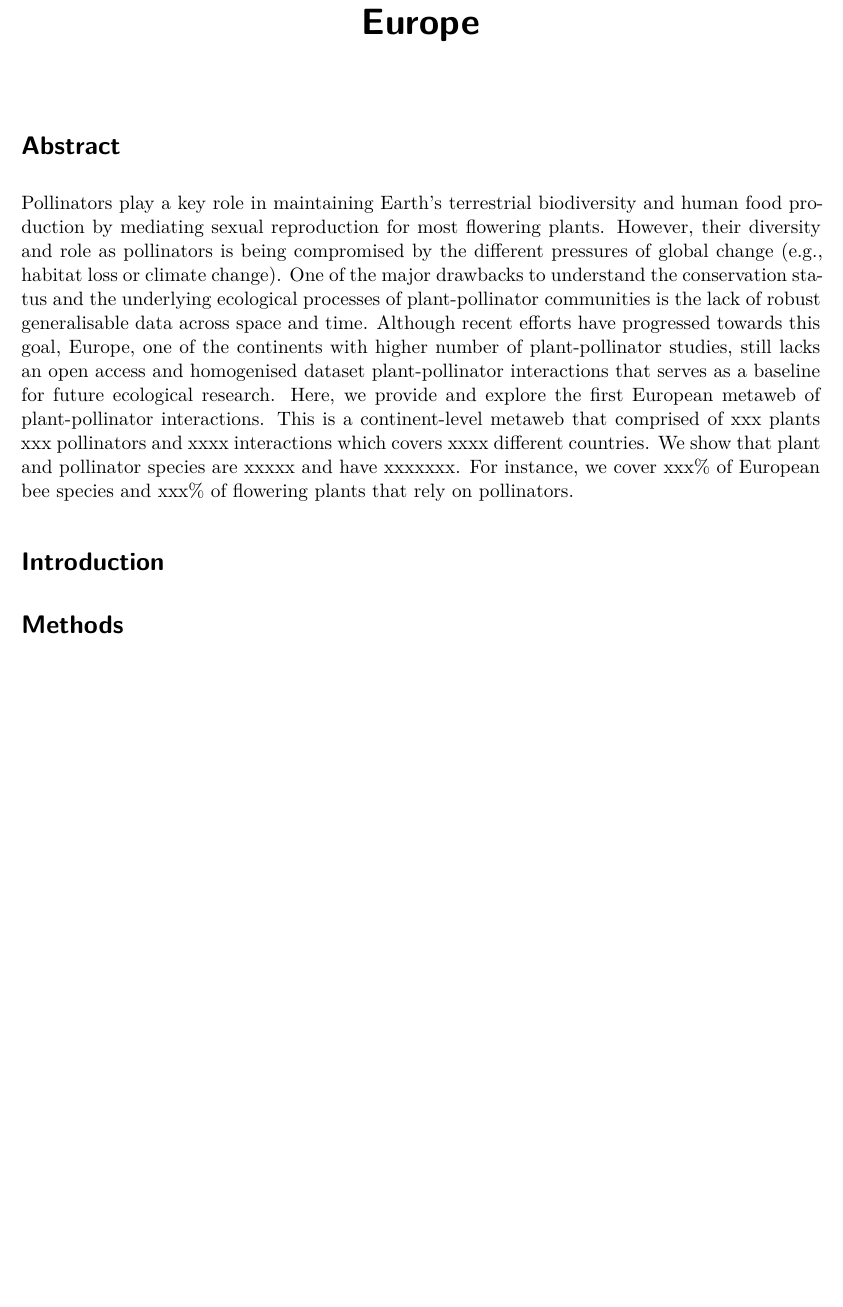
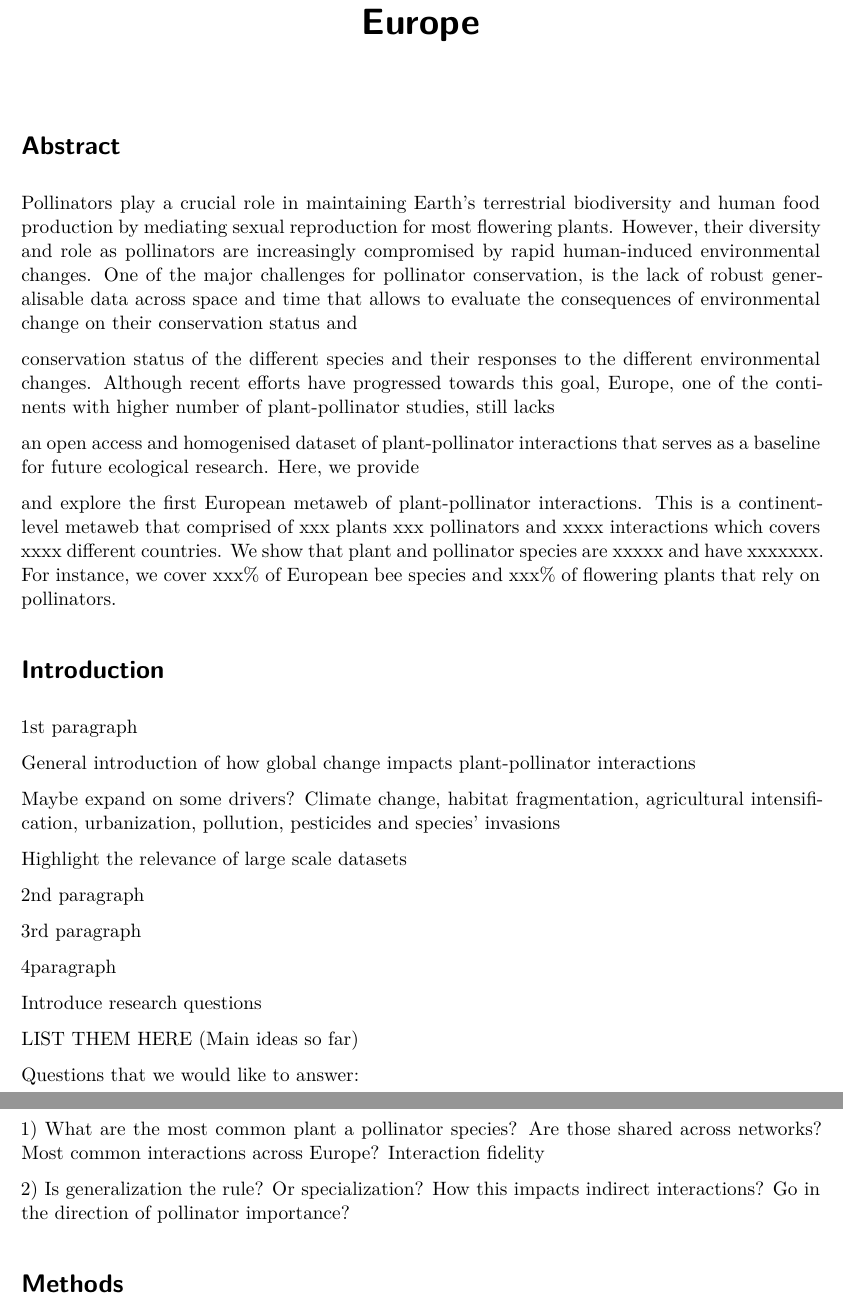
Before and after one commit to JoseBSL/EuPPollNet, a Quarto document (Manuscript/Ms.qmd): part of the page before the commit and two parts of pages 1 and 2 of 2 after it, the two joined at a grey line, cut so that both start at the same text, the shorter picture padded with empty space. Rendered offline with R 4.5, knitr and Pandoc in place of Quarto, then LaTeX, with nearby package versions.

Commit message:
Updating pdf and scritps

```diff
--- a/Manuscript/Ms.qmd
+++ b/Manuscript/Ms.qmd
@@ -4,14 +4,41 @@ format: pdf
 editor: visual
 ---
 
-
 # Abstract
 
-Pollinators play a key role in maintaining Earth's terrestrial biodiversity and human food production by mediating sexual reproduction for most flowering plants. However, their diversity and role as pollinators is being compromised by the different pressures of global change (e.g., habitat loss or climate change). One of the major drawbacks to understand the conservation status and the underlying ecological processes of plant-pollinator communities is the lack of robust generalisable data across space and time. Although recent efforts have progressed towards this goal, Europe, one of the continents with higher number of plant-pollinator studies, still lacks an open access and homogenised dataset plant-pollinator interactions that serves as a baseline for future ecological research. Here, we provide and explore the first European metaweb of plant-pollinator interactions. This is a continent-level metaweb that comprised of xxx plants xxx pollinators and xxxx interactions which covers xxxx different countries. We show that plant and pollinator species are xxxxx and have xxxxxxx. For instance, we cover xxx% of European bee species and xxx% of flowering plants that rely on pollinators.
+Pollinators play a crucial role in maintaining Earth's terrestrial biodiversity and human food production by mediating sexual reproduction for most flowering plants. However, their diversity and role as pollinators are increasingly compromised by rapid human-induced environmental changes. One of the major challenges for pollinator conservation, is the lack of robust generalisable data across space and time that allows to evaluate the consequences of environmental change on their conservation status and
 
+conservation status of the different species and their responses to the different environmental changes. Although recent efforts have progressed towards this goal, Europe, one of the continents with higher number of plant-pollinator studies, still lacks
 
+an open access and homogenised dataset of plant-pollinator interactions that serves as a baseline for future ecological research. Here, we provide
+
+and explore the first European metaweb of plant-pollinator interactions. This is a continent-level metaweb that comprised of xxx plants xxx pollinators and xxxx interactions which covers xxxx different countries. We show that plant and pollinator species are xxxxx and have xxxxxxx. For instance, we cover xxx% of European bee species and xxx% of flowering plants that rely on pollinators.
 
 # Introduction
+
+1st paragraph
+
+General introduction of how global change impacts plant-pollinator interactions
+
+Maybe expand on some drivers? Climate change, habitat fragmentation, agricultural intensification, urbanization, pollution, pesticides and species' invasions
+
+Highlight the relevance of large scale datasets
+
+2nd paragraph
+
+3rd paragraph
+
+4paragraph
+
+Introduce research questions
+
+LIST THEM HERE (Main ideas so far)
+
+Questions that we would like to answer:
+
+1\) What are the most common plant a pollinator species? Are those shared across networks? Most common interactions across Europe? Interaction fidelity
+
+2\) Is generalization the rule? Or specialization? How this impacts indirect interactions? Go in the direction of pollinator importance?
 
 # Methods
 
```
Also changed, not shown: Scripts/3_2_Pollinator_coverage.R (+3 -1 lines), Data/Species_taxonomy/Plant_taxonomy.rds, Data/Species_taxonomy/Pollinator_taxonomy.rds, Manuscript/Ms.pdf (added).
